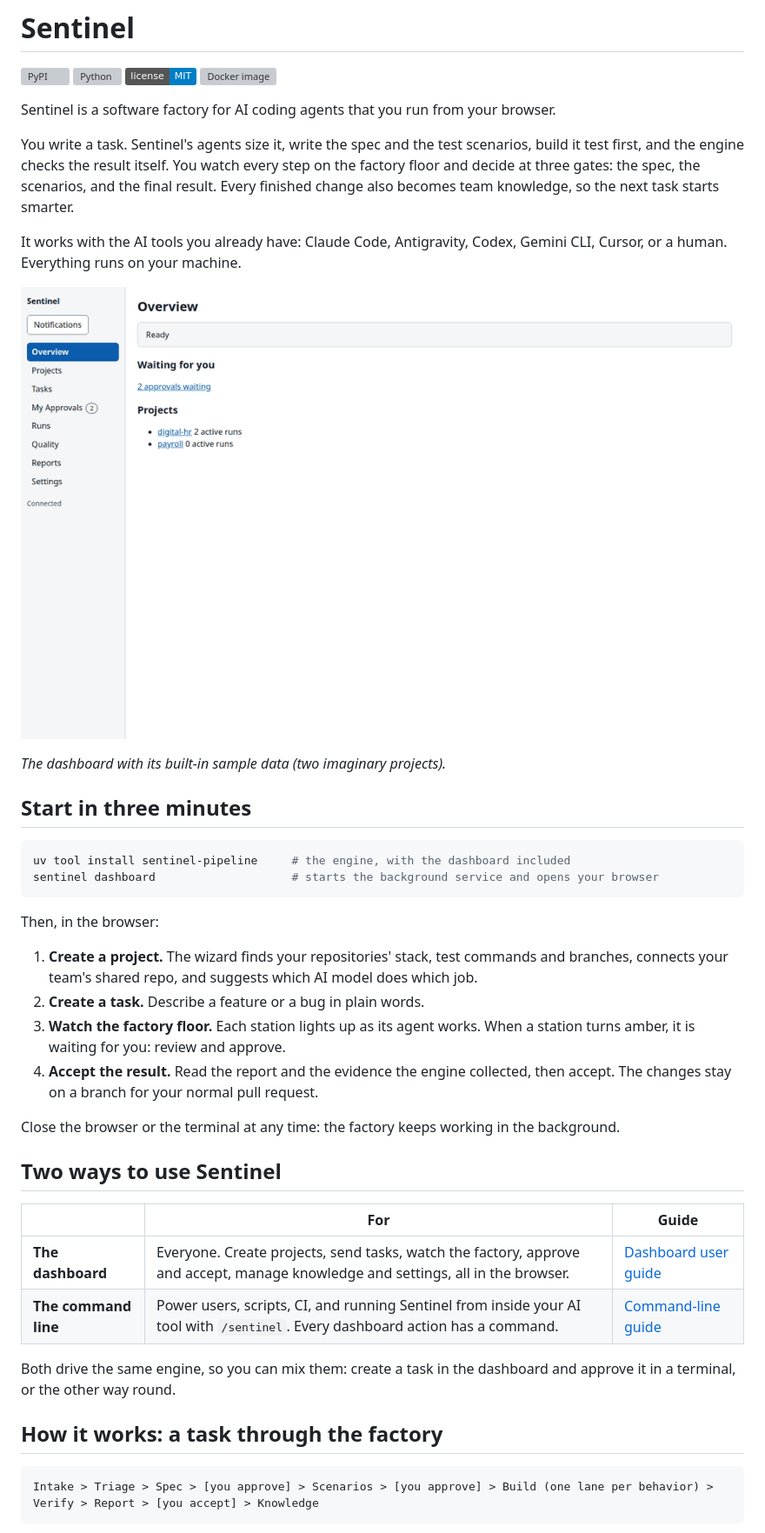
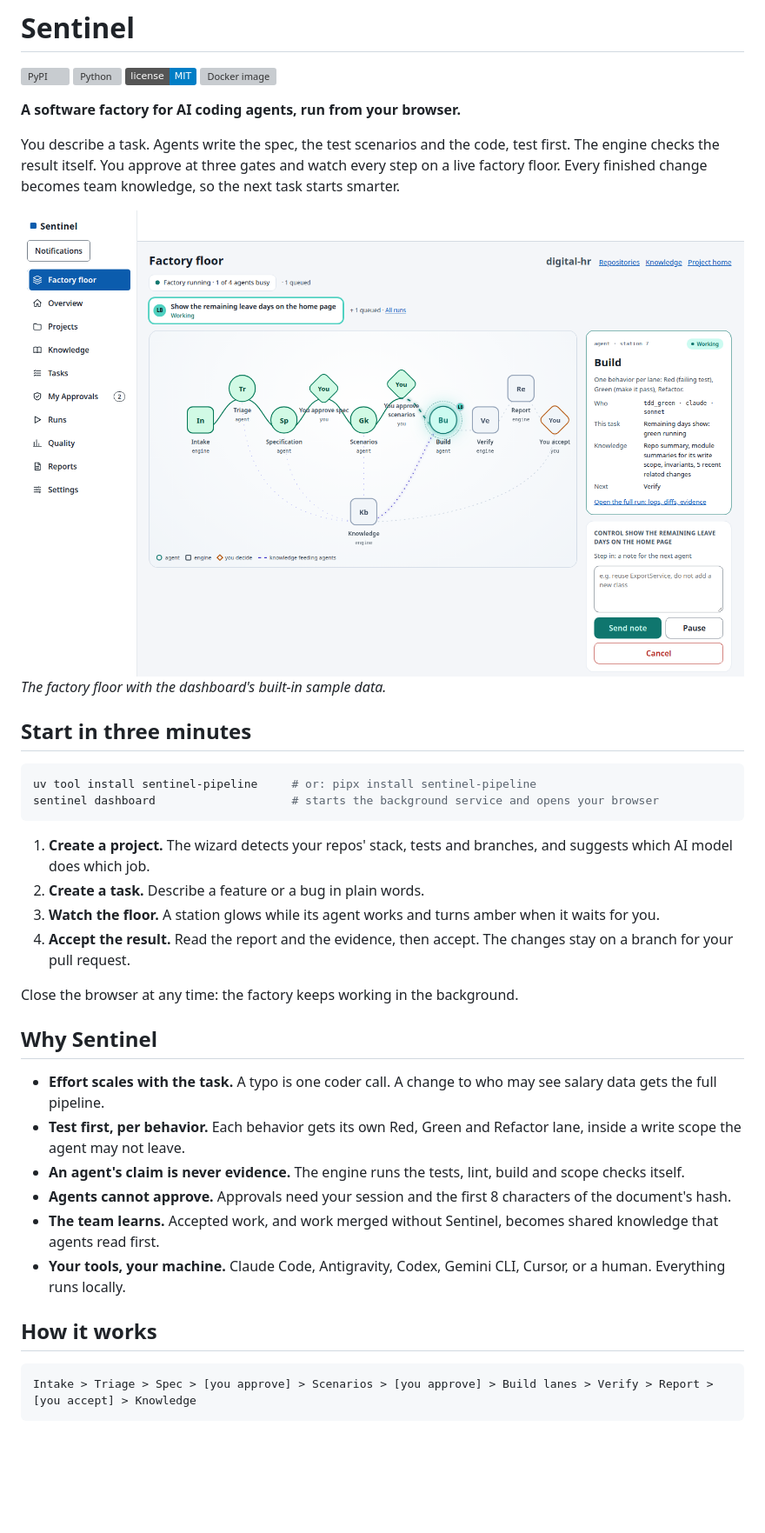
Before and after one commit to chhunlyyy/sentinel, a Markdown page: README.md, the part around one of its changes. Shown at 87% size. Drawn GitHub-style; pictures changed too: docs/images/dashboard-factory-floor.png (added); badges without logos; blank space fills up the shorter version; grey boxes are pictures that could not be loaded.

````diff
--- a/README.md
+++ b/README.md
@@ -2,44 +2,43 @@
 
 [![PyPI](https://img.shields.io/pypi/v/sentinel-pipeline?label=PyPI)](https://pypi.org/project/sentinel-pipeline/) [![Python](https://img.shields.io/pypi/pyversions/sentinel-pipeline)](https://pypi.org/project/sentinel-pipeline/) [![License: MIT](https://img.shields.io/badge/license-MIT-blue)](https://github.com/chhunlyyy/sentinel/blob/main/LICENSE) [![Docker image](https://img.shields.io/badge/docker-ghcr.io%2Fchhunlyyy%2Fsentinel-2496ed?logo=docker&logoColor=white)](https://github.com/chhunlyyy/sentinel/pkgs/container/sentinel)
 
-Sentinel is a software factory for AI coding agents that you run from your browser.
+**A software factory for AI coding agents, run from your browser.**
 
-You write a task. Sentinel's agents size it, write the spec and the test scenarios, build it test first, and the engine checks the result itself. You watch every step on the factory floor and decide at three gates: the spec, the scenarios, and the final result. Every finished change also becomes team knowledge, so the next task starts smarter.
+You describe a task. Agents write the spec, the test scenarios and the code, test first. The engine checks the result itself. You approve at three gates and watch every step on a live factory floor. Every finished change becomes team knowledge, so the next task starts smarter.
 
-It works with the AI tools you already have: Claude Code, Antigravity, Codex, Gemini CLI, Cursor, or a human. Everything runs on your machine.
+<picture>
+  <source media="(prefers-color-scheme: dark)" srcset="https://raw.githubusercontent.com/chhunlyyy/sentinel/main/docs/images/dashboard-factory-floor-dark.png">
+  <img alt="The factory floor: stations from Intake to You accept drawn as a network, the Build agent working, Knowledge feeding the agents, and the side panel showing who works there and what comes next" src="https://raw.githubusercontent.com/chhunlyyy/sentinel/main/docs/images/dashboard-factory-floor.png">
+</picture>
 
-![A tour of the Sentinel dashboard: overview, approvals, a run, the specification review, workflow, TDD cycles, verification, trace and acceptance](https://raw.githubusercontent.com/chhunlyyy/sentinel/main/docs/images/dashboard-tour.gif)
-
-*The dashboard with its built-in sample data (two imaginary projects).*
+*The factory floor with the dashboard's built-in sample data.*
 
 ## Start in three minutes
 
 ```bash
-uv tool install sentinel-pipeline     # the engine, with the dashboard included
+uv tool install sentinel-pipeline     # or: pipx install sentinel-pipeline
 sentinel dashboard                    # starts the background service and opens your browser
 ```
 
-Then, in the browser:
+1. **Create a project.** The wizard detects your repos' stack, tests and branches, and suggests which AI model does which job.
+2. **Create a task.** Describe a feature or a bug in plain words.
+3. **Watch the floor.** A station glows while its agent works and turns amber when it waits for you.
+4. **Accept the result.** Read the report and the evidence, then accept. The changes stay on a branch for your pull request.
 
-1. **Create a project.** The wizard finds your repositories' stack, test commands and branches, connects your team's shared repo, and suggests which AI model does which job.
-2. **Create a task.** Describe a feature or a bug in plain words.
-3. **Watch the factory floor.** Each station lights up as its agent works. When a station turns amber, it is waiting for you: review and approve.
-4. **Accept the result.** Read the report and the evidence the engine collected, then accept. The changes stay on a branch for your normal pull request.
+Close the browser at any time: the factory keeps working in the background.
 
-Close the browser or the terminal at any time: the factory keeps working in the background.
+## Why Sentinel
 
-## Two ways to use Sentinel
+- **Effort scales with the task.** A typo is one coder call. A change to who may see salary data gets the full pipeline.
+- **Test first, per behavior.** Each behavior gets its own Red, Green and Refactor lane, inside a write scope the agent may not leave.
+- **An agent's claim is never evidence.** The engine runs the tests, lint, build and scope checks itself.
+- **Agents cannot approve.** Approvals need your session and the first 8 characters of the document's hash.
+- **The team learns.** Accepted work, and work merged without Sentinel, becomes shared knowledge that agents read first.
+- **Your tools, your machine.** Claude Code, Antigravity, Codex, Gemini CLI, Cursor, or a human. Everything runs locally.
 
-| | For | Guide |
-|---|---|---|
-| **The dashboard** | Everyone. Create projects, send tasks, watch the factory, approve and accept, manage knowledge and settings, all in the browser. | [Dashboard user guide](docs/gui-guide.md) |
-| **The command line** | Power users, scripts, CI, and running Sentinel from inside your AI tool with `/sentinel`. Every dashboard action has a command. | [Command-line guide](docs/cli-guide.md) |
-
-Both drive the same engine, so you can mix them: create a task in the dashboard and approve it in a terminal, or the other way round.
-
-## How it works: a task through the factory
+## How it works
 
 ```
-Intake > Triage > Spec > [you approve] > Scenarios > [you approve] > Build (one lane per behavior) > Verify > Report > [you accept] > Knowledge
+Intake > Triage > Spec > [you approve] > Scenarios > [you approve] > Build lanes > Verify > Report > [you accept] > Knowledge
 ```
 
````
Also changed, not shown: other parts of README.md (+21 -39 lines), docs/images/dashboard-factory-floor-dark.png (added), 3 other files.
